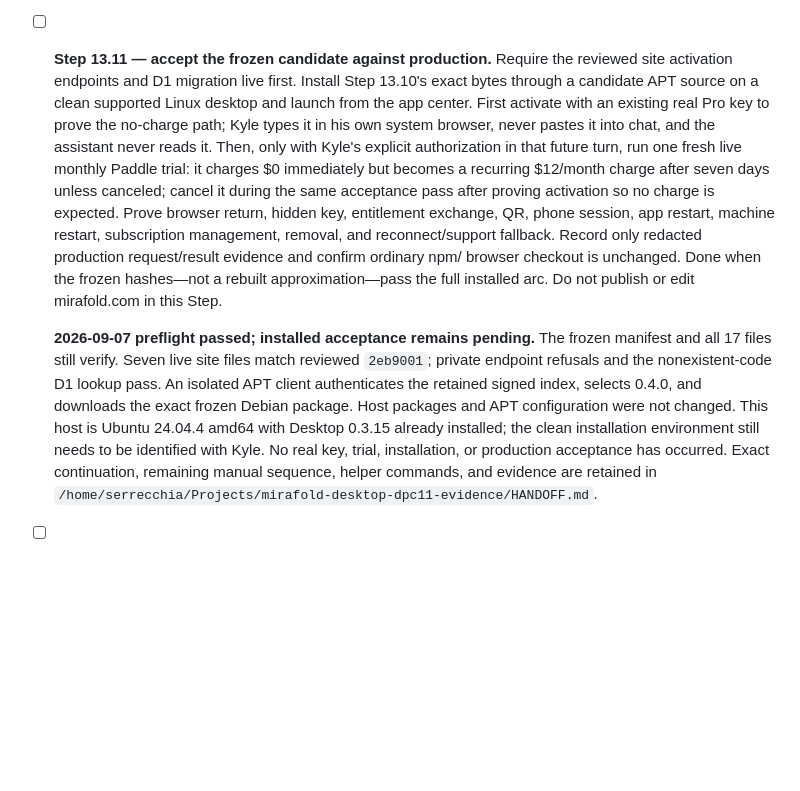
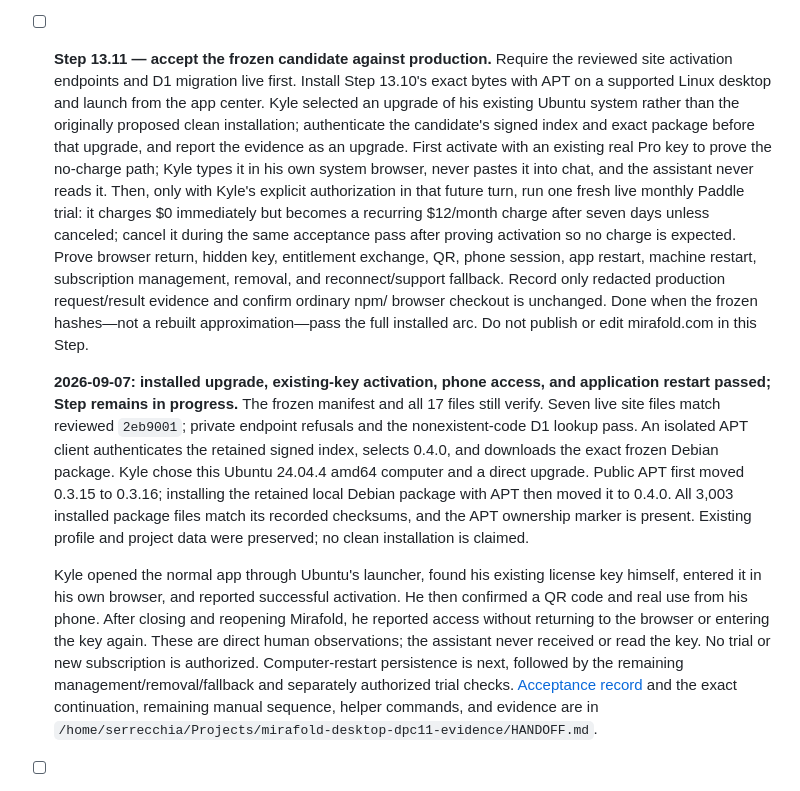
Before and after one commit to mirafold/mirafold-desktop, a Markdown page: PLAN.md, the part around the change. Drawn GitHub-style; blank space fills up the shorter version.

Commit message:
docs: record installed Pro acceptance before computer restart
Signed-off-by: Kyle Serrecchia <kserrec@gmail.com>

```diff
--- a/PLAN.md
+++ b/PLAN.md
@@ -1690,8 +1690,11 @@ security primitive the platform does not already provide.
 
 - [ ] **Step 13.11 — accept the frozen candidate against production.** Require
   the reviewed site activation endpoints and D1 migration live first. Install
-  Step 13.10's exact bytes through a candidate APT source on a clean supported
-  Linux desktop and launch from the app center. First activate with an existing
+  Step 13.10's exact bytes with APT on a supported Linux desktop and launch
+  from the app center. Kyle selected an upgrade of his existing Ubuntu system
+  rather than the originally proposed clean installation; authenticate the
+  candidate's signed index and exact package before that upgrade, and report
+  the evidence as an upgrade. First activate with an existing
   real Pro key to prove the no-charge path; Kyle types it in his own system
   browser, never pastes it into chat, and the assistant never reads it. Then,
   only with Kyle's explicit authorization in that future turn, run one fresh
@@ -1706,16 +1709,28 @@ security primitive the platform does not already provide.
   approximation—pass the full installed arc. Do not publish or edit
   mirafold.com in this Step.
 
-  **2026-09-07 preflight passed; installed acceptance remains pending.** The
+  **2026-09-07: installed upgrade, existing-key activation, phone access,
+  and application restart passed; Step remains in progress.** The
   frozen manifest and all 17 files still verify. Seven live site files match
   reviewed `2eb9001`; private endpoint refusals and the nonexistent-code D1
   lookup pass. An isolated APT client authenticates the retained signed index,
-  selects 0.4.0, and downloads the exact frozen Debian package. Host packages
-  and APT configuration were not changed. This host is Ubuntu 24.04.4 amd64
-  with Desktop 0.3.15 already installed; the clean installation environment
-  still needs to be identified with Kyle. No real key, trial, installation,
-  or production acceptance has occurred. Exact continuation, remaining manual
-  sequence, helper commands, and evidence are retained in
+  selects 0.4.0, and downloads the exact frozen Debian package. Kyle chose this
+  Ubuntu 24.04.4 amd64 computer and a direct upgrade. Public APT first moved
+  0.3.15 to 0.3.16; installing the retained local Debian package with APT then
+  moved it to 0.4.0. All 3,003 installed package files match its recorded
+  checksums, and the APT ownership marker is present. Existing profile and
+  project data were preserved; no clean installation is claimed.
+
+  Kyle opened the normal app through Ubuntu's launcher, found his existing
+  license key himself, entered it in his own browser, and reported successful
+  activation. He then confirmed a QR code and real use from his phone. After
+  closing and reopening Mirafold, he reported access without returning to the
+  browser or entering the key again. These are direct human observations;
+  the assistant never received or read the key. No trial or new subscription
+  is authorized. Computer-restart persistence is next, followed by the
+  remaining management/removal/fallback and separately authorized trial checks.
+  [Acceptance record](docs/releases/desktop-0.4.0-acceptance.md) and the exact
+  continuation, remaining manual sequence, helper commands, and evidence are in
   `/home/serrecchia/Projects/mirafold-desktop-dpc11-evidence/HANDOFF.md`.
 
 - [ ] **Step 13.12 — publish exactly the accepted Linux release.** Reconfirm the
```
Also changed, not shown: docs/releases/desktop-0.4.0-acceptance.md (added, +87 -0 lines).
